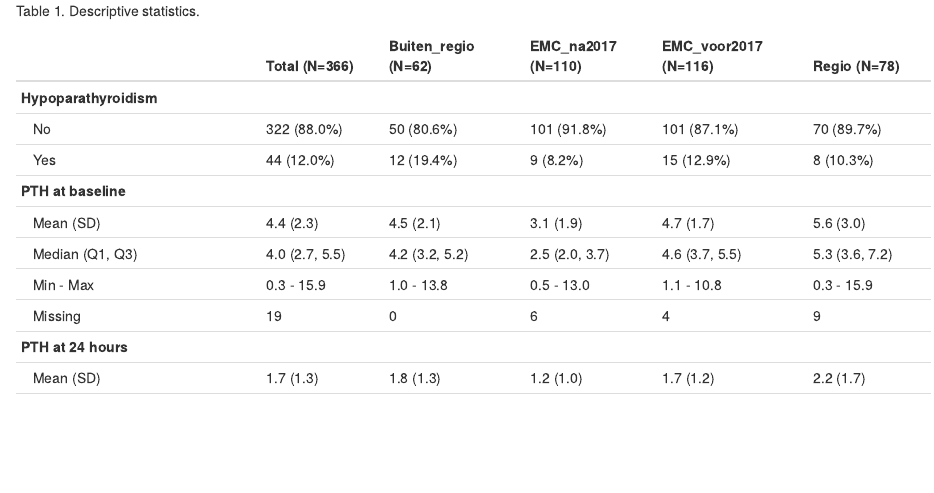
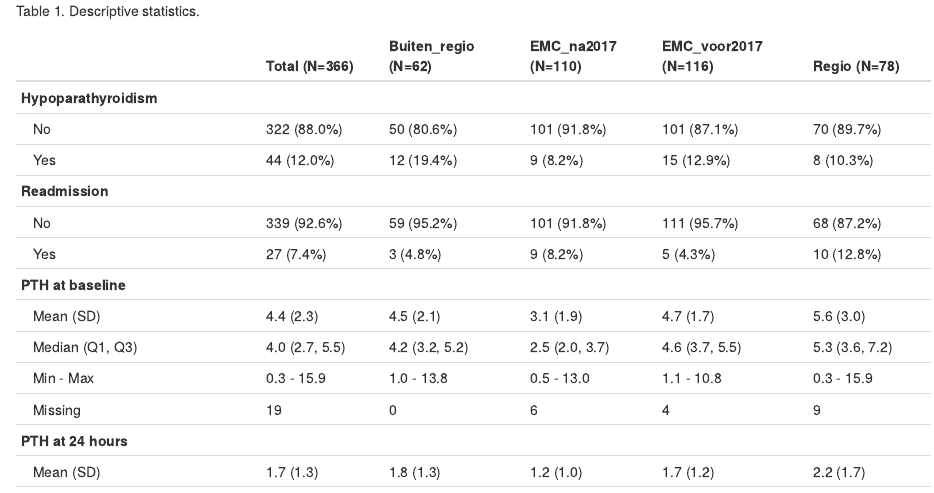
Before and after one commit to CHMMaas/PredictionHypoparathyroidism, an R Markdown document (Development/Code/Descriptives.Rmd): the page in a window 1100 px wide, from its top. Rendered offline with R 4.5, knitr and Pandoc, with nearby package versions; code that draws random numbers runs with fixed seeds of ours.

Commit message:
TRIPOD added

```diff
--- a/Development/Code/Descriptives.Rmd
+++ b/Development/Code/Descriptives.Rmd
@@ -22,6 +22,7 @@ work.data$dCorrCa <- ((work.data$CorrCaBaseline - work.data$CorrCa24u)/work.data
 work.data$dCa <- ((work.data$BaseCa - work.data$Ca24u)/work.data$BaseCa*100)
 
 descr.table <- arsenal::tableby(Validatie1 ~ HypoP +
+                                  Readmission +
                                   BaselinePTH +
                                   PTH24u +
                                   dPTH +
```
Also changed, not shown: 4 other files.
